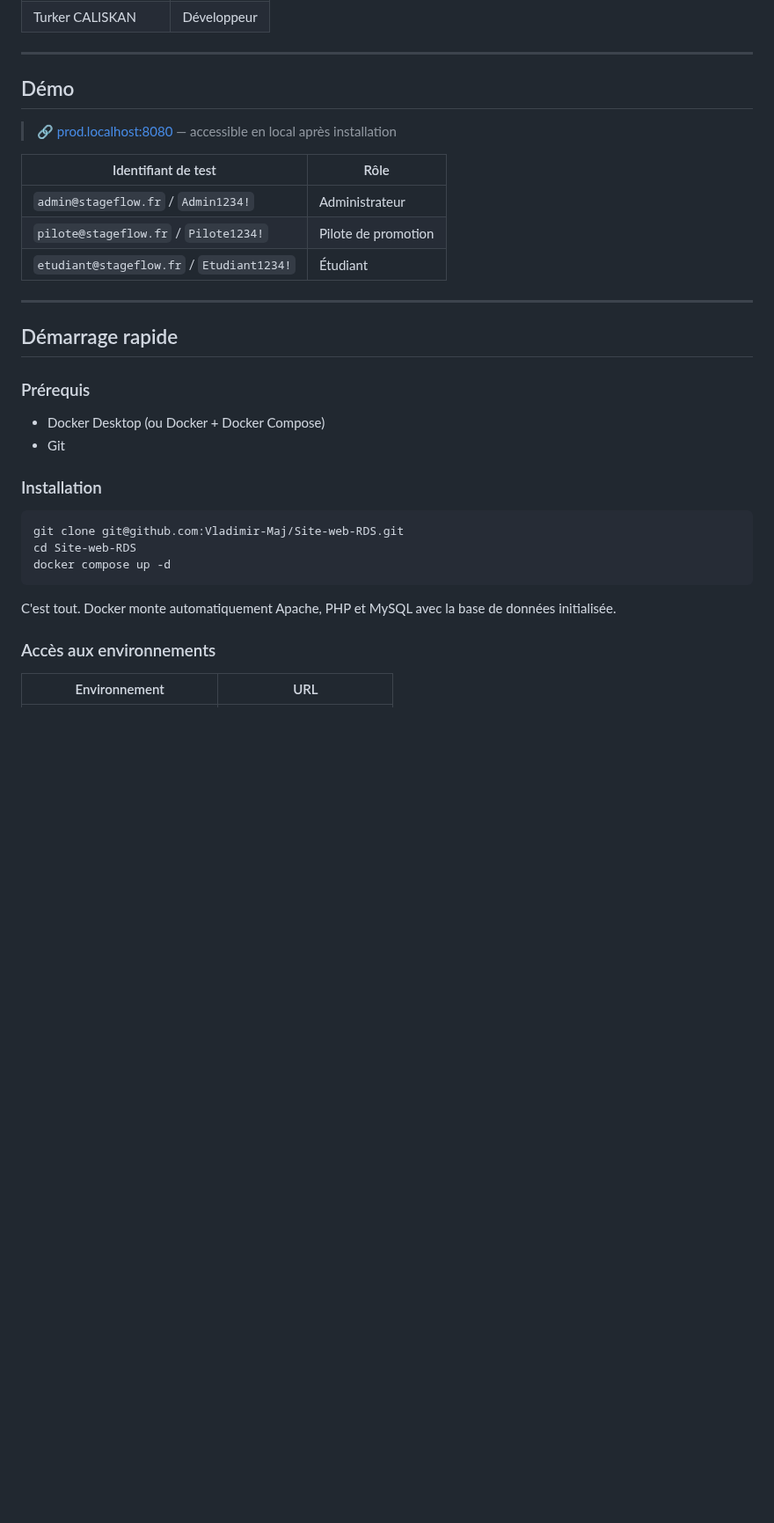
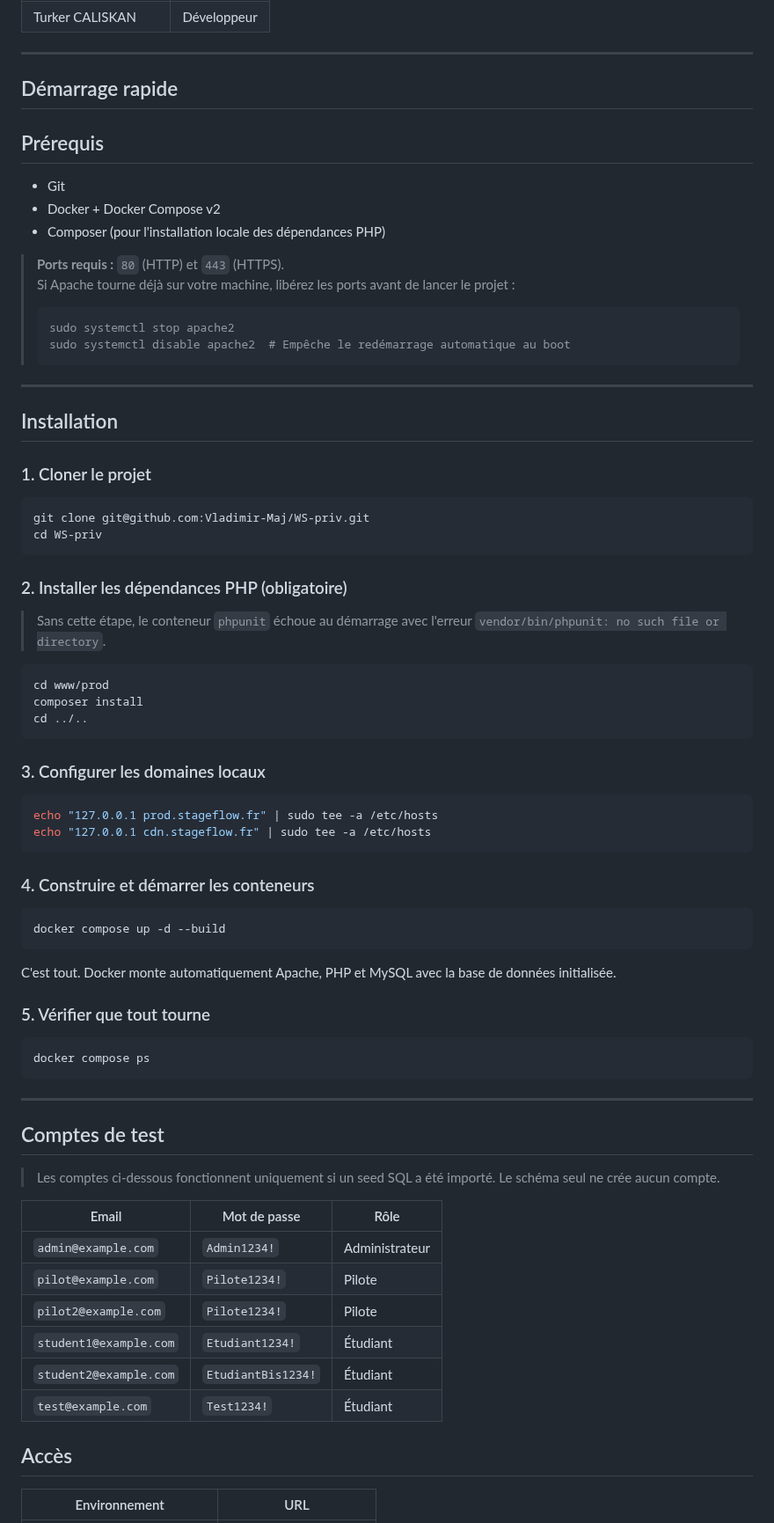
Before and after one commit to Vladimir-Maj/Site-web-RDS, a Markdown page: README.md, the part around one of its changes. Shown at 88% size. Drawn GitHub-style; blank space fills up the shorter version.

Commit message:
Modification README.md pour être conforme avec la nouvelle structure.

````diff
--- a/README.md
+++ b/README.md
@@ -17,36 +17,74 @@ StageFlow centralise les offres de stages, les entreprises partenaires et les ca
 
 ---
 
-## Démo
+## Démarrage rapide
 
-> 🔗 [prod.localhost:8080](http://prod.localhost:8080) — accessible en local après installation
+## Prérequis
 
-| Identifiant de test | Rôle |
-|---|---|
-| `admin@stageflow.fr` / `Admin1234!` | Administrateur |
-| `pilote@stageflow.fr` / `Pilote1234!` | Pilote de promotion |
-| `etudiant@stageflow.fr` / `Etudiant1234!` | Étudiant |
+- Git
+- Docker + Docker Compose v2
+- Composer (pour l'installation locale des dépendances PHP)
+
+> **Ports requis :** `80` (HTTP) et `443` (HTTPS).
+> Si Apache tourne déjà sur votre machine, libérez les ports avant de lancer le projet :
+> ```bash
+> sudo systemctl stop apache2
+> sudo systemctl disable apache2  # Empêche le redémarrage automatique au boot
+> ```
 
 ---
+## Installation
 
-## Démarrage rapide
+### 1. Cloner le projet
+```bash
+git clone git@github.com:Vladimir-Maj/WS-priv.git
+cd WS-priv
+```
 
-### Prérequis
-
-- Docker Desktop (ou Docker + Docker Compose)
-- Git
-
-### Installation
+### 2. Installer les dépendances PHP (obligatoire)
+> Sans cette étape, le conteneur `phpunit` échoue au démarrage avec l'erreur `vendor/bin/phpunit: no such file or directory`.
 
 ```bash
-git clone git@github.com:Vladimir-Maj/Site-web-RDS.git
-cd Site-web-RDS
-docker compose up -d
+cd www/prod
+composer install
+cd ../..
+```
+
+### 3. Configurer les domaines locaux
+```bash
+echo "127.0.0.1 prod.stageflow.fr" | sudo tee -a /etc/hosts
+echo "127.0.0.1 cdn.stageflow.fr" | sudo tee -a /etc/hosts
+```
+
+### 4. Construire et démarrer les conteneurs
+```bash
+docker compose up -d --build
 ```
 
 C'est tout. Docker monte automatiquement Apache, PHP et MySQL avec la base de données initialisée.
 
-### Accès aux environnements
+### 5. Vérifier que tout tourne
+```bash
+docker compose ps
+```
+
+---
+
+## Comptes de test
+
+> Les comptes ci-dessous fonctionnent uniquement si un seed SQL a été importé. Le schéma seul ne crée aucun compte.
+
+| Email | Mot de passe | Rôle |
+|---|---|---|
+| `admin@example.com` | `Admin1234!` | Administrateur |
+| `pilot@example.com` | `Pilote1234!` | Pilote |
+| `pilot2@example.com` | `Pilote1234!` | Pilote |
+| `student1@example.com` | `Etudiant1234!` | Étudiant |
+| `student2@example.com` | `EtudiantBis1234!` | Étudiant |
+| `test@example.com` | `Test1234!` | Étudiant |
+
+
+## Accès
 
 | Environnement | URL |
 |---|---|
````
Also changed, not shown: other parts of README.md (+63 -25 lines).
